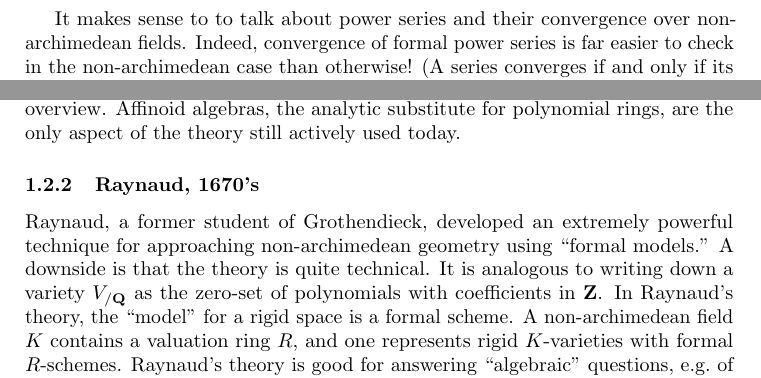
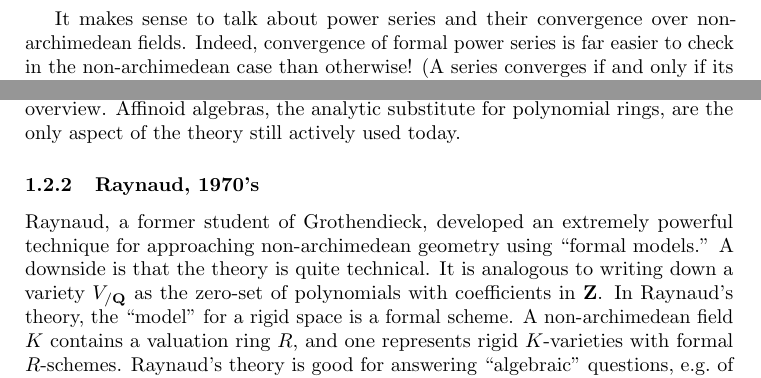
Before and after one commit to 2lambda123/7350, a LaTeX document (7350.tex, which reads 1-introduction.tex): two parts of page 5 of 68, joined at a grey line, cut so that both start at the same text. Compiled offline with pdfLaTeX.

Commit message:
just a couple of typos

```diff
--- a/1-introduction.tex
+++ b/1-introduction.tex
@@ -135,7 +135,7 @@ disconnected. In fact, \emph{all} non-archimedean fields are totally
 disconnected. This would seem to make any kind of analysis difficult (for
 example: how to discuss paths?).
 
-It makes sense to to talk about power series and their convergence over
+It makes sense to talk about power series and their convergence over
 non-archimedean fields. Indeed, convergence of formal power series is far
 easier to check in the non-archimedean case than otherwise! (A series converges
 if and only if its terms tend to zero.) Recall that in complex analysis,
@@ -168,7 +168,7 @@ Grothendieck topology. The introduction to \cite{aws-2008} has a good
 historical overview. Affinoid algebras, the analytic substitute for polynomial
 rings, are the only aspect of the theory still actively used today.
 
-\subsubsection{Raynaud, 1670's}
+\subsubsection{Raynaud, 1970's}
 Raynaud, a former student of Grothendieck, developed an extremely
 powerful technique for approaching non-archimedean geometry using ``formal
 models.'' A downside is that the theory is quite technical. It is analogous to
```
